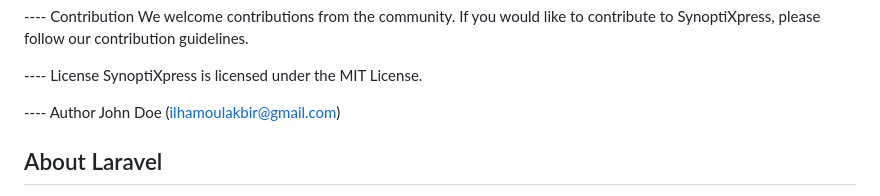
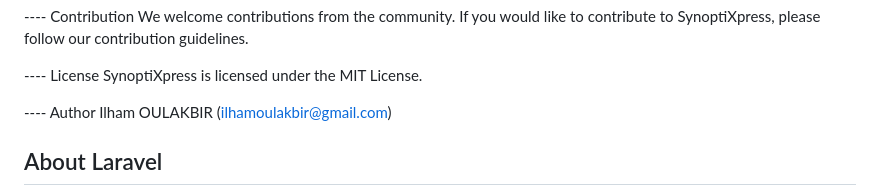
Before and after one commit to Oulakbir/SynopController, a Markdown page: README.md, the part around the change. GitHub-like rendering.

```diff
--- a/README.md
+++ b/README.md
@@ -53,7 +53,7 @@ We welcome contributions from the community. If you would like to contribute to
 SynoptiXpress is licensed under the MIT License.
 
 ---- Author
-John Doe (ilhamoulakbir@gmail.com)
+Ilham OULAKBIR (ilhamoulakbir@gmail.com)
 
 ## About Laravel
 
```
